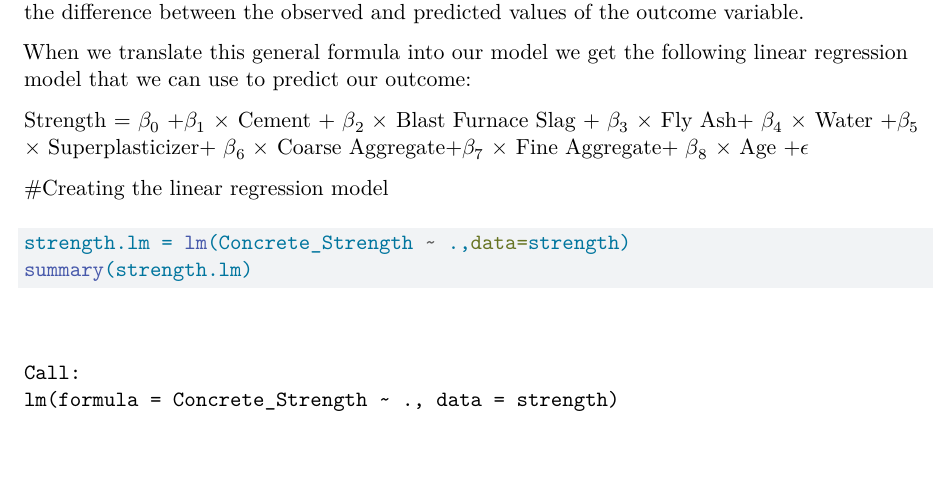
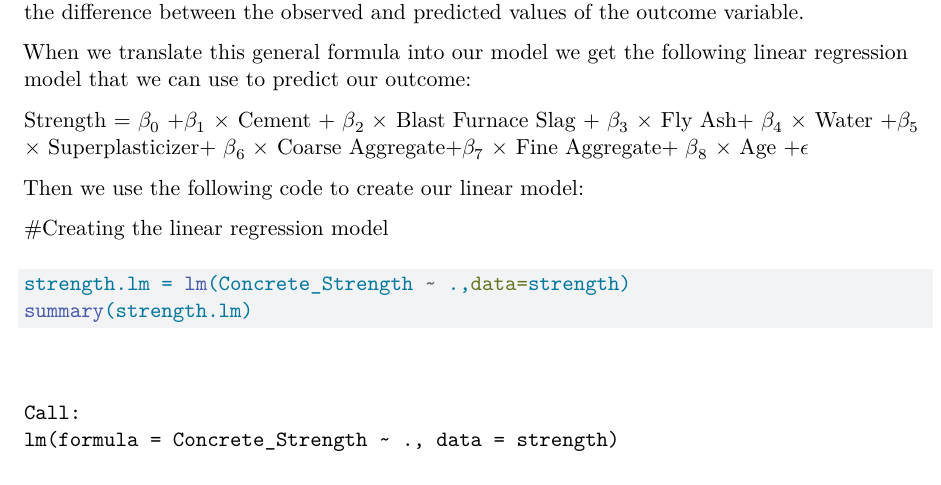
Before and after one commit to Alexav3/Group_4_MATH4322_Project, a Quarto document (Group_4_MATH4322_Project.qmd): part of page 5 of 8, cut so that both start at the same text, the shorter picture padded with empty space. Rendered offline with R 4.5, knitr and Pandoc in place of Quarto, then LaTeX, with nearby package versions.

Commit message:
Update Group_4_MATH4322_Project.qmd

````diff
--- a/Group_4_MATH4322_Project.qmd
+++ b/Group_4_MATH4322_Project.qmd
@@ -104,6 +104,8 @@ When we translate this general formula into our model we get the following linea
 Strength = $\beta_0$ +$\beta_1$ $\times$ Cement + $\beta_2$ $\times$ Blast Furnace Slag + $\beta_3$ $\times$ Fly Ash+ $\beta_4$ $\times$ Water
 +$\beta_5$ $\times$ Superplasticizer+ $\beta_6$ $\times$ Coarse Aggregate+$\beta_7$ $\times$ Fine Aggregate+ $\beta_8$ $\times$ Age +$\epsilon$
 
+Then we use the following code to create our linear model:
+
 #Creating the linear regression model
 ```{r}
 strength.lm = lm(Concrete_Strength ~ .,data=strength)
````
